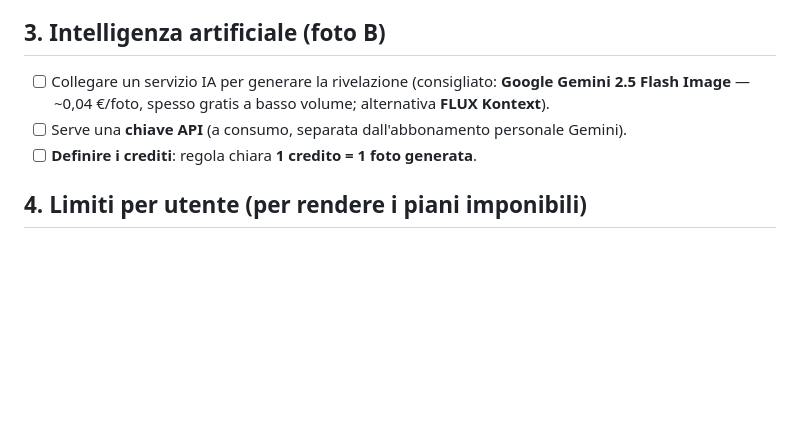
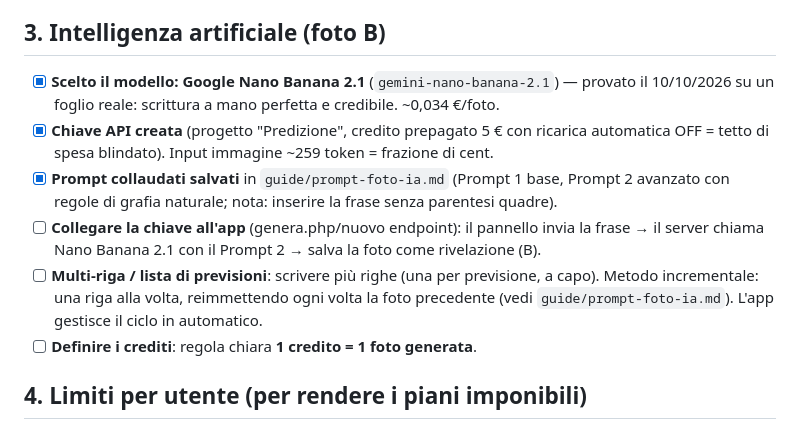
Before and after one commit to flavjo78/Flavio-, a Markdown page: ROADMAP.md, the part around the change. Rendered like a GitHub page; blank space fills up the shorter version.

```diff
--- a/ROADMAP.md
+++ b/ROADMAP.md
@@ -33,8 +33,17 @@
     rispondere a quelle (sprecate e brutte). Emerso nel test del 10/10/2026 (report di 002).
 
 ## 3. Intelligenza artificiale (foto B)
-- [ ] Collegare un servizio IA per generare la rivelazione (consigliato: **Google Gemini 2.5 Flash Image** — ~0,04 €/foto, spesso gratis a basso volume; alternativa **FLUX Kontext**).
-- [ ] Serve una **chiave API** (a consumo, separata dall'abbonamento personale Gemini).
+- [x] **Scelto il modello: Google Nano Banana 2.1** (`gemini-nano-banana-2.1`) — provato il
+      10/10/2026 su un foglio reale: scrittura a mano perfetta e credibile. ~0,034 €/foto.
+- [x] **Chiave API creata** (progetto "Predizione", credito prepagato 5 € con ricarica
+      automatica OFF = tetto di spesa blindato). Input immagine ~259 token = frazione di cent.
+- [x] **Prompt collaudati salvati** in `guide/prompt-foto-ia.md` (Prompt 1 base, Prompt 2
+      avanzato con regole di grafia naturale; nota: inserire la frase senza parentesi quadre).
+- [ ] **Collegare la chiave all'app** (genera.php/nuovo endpoint): il pannello invia la frase
+      → il server chiama Nano Banana 2.1 con il Prompt 2 → salva la foto come rivelazione (B).
+- [ ] **Multi-riga / lista di previsioni**: scrivere più righe (una per previsione, a capo).
+      Metodo incrementale: una riga alla volta, reimmettendo ogni volta la foto precedente
+      (vedi `guide/prompt-foto-ia.md`). L'app gestisce il ciclo in automatico.
 - [ ] **Definire i crediti**: regola chiara **1 credito = 1 foto generata**.
 
 ## 4. Limiti per utente (per rendere i piani imponibili)
```
Also changed, not shown: guide/prompt-foto-ia.md (+16 -0 lines).
